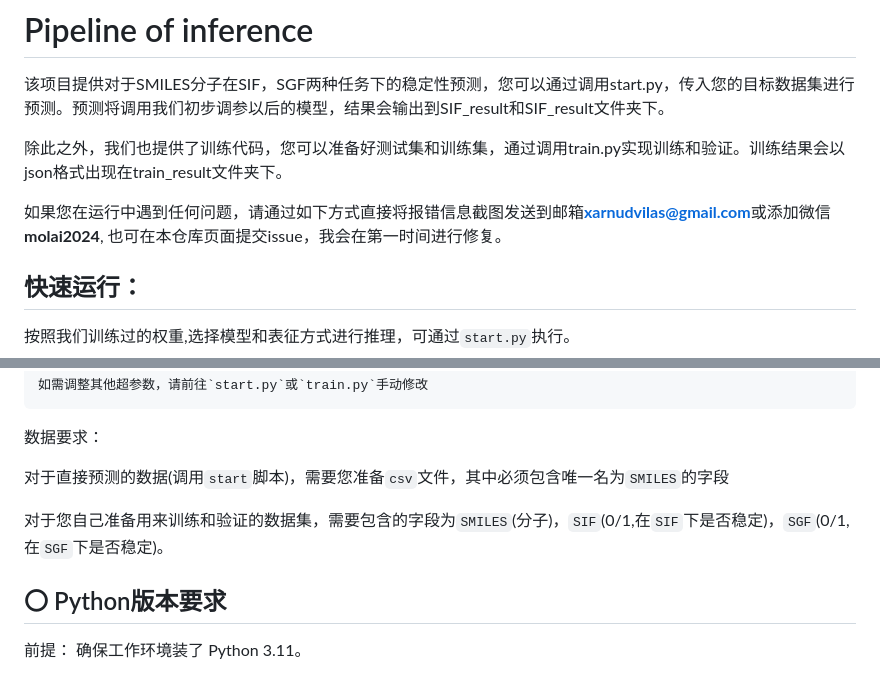
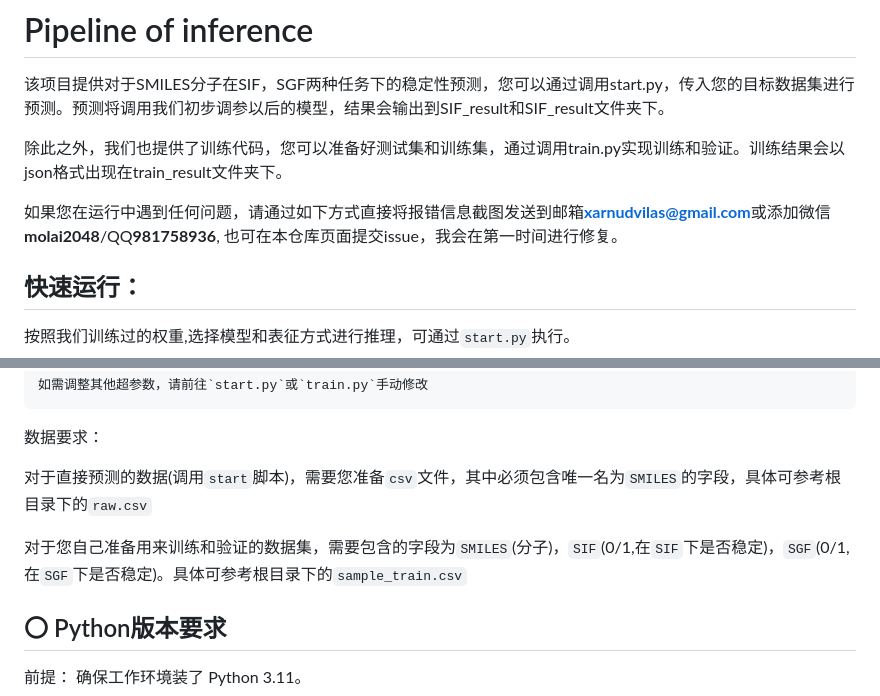
Before and after one commit to ViceMusic/SIF_SGF_Reference, a Markdown page: README.md, 2 parts joined by grey strips. Rendered like a GitHub page.

Commit message:
添加了说明2

```diff
--- a/README.md
+++ b/README.md
@@ -4,7 +4,7 @@
 
 除此之外，我们也提供了训练代码，您可以准备好测试集和训练集，通过调用train.py实现训练和验证。训练结果会以json格式出现在train_result文件夹下。
 
-如果您在运行中遇到任何问题，请通过如下方式直接将报错信息截图发送到邮箱**xarnudvilas@gmail.com**或添加微信**molai2024**, 也可在本仓库页面提交issue，我会在第一时间进行修复。
+如果您在运行中遇到任何问题，请通过如下方式直接将报错信息截图发送到邮箱**xarnudvilas@gmail.com**或添加微信**molai2048**/QQ**981758936**, 也可在本仓库页面提交issue，我会在第一时间进行修复。
 
 
 
@@ -35,9 +35,9 @@
 
 数据要求：
 
-对于直接预测的数据(调用`start`脚本)，需要您准备`csv`文件，其中必须包含唯一名为`SMILES`的字段
+对于直接预测的数据(调用`start`脚本)，需要您准备`csv`文件，其中必须包含唯一名为`SMILES`的字段，具体可参考根目录下的`raw.csv`
 
-对于您自己准备用来训练和验证的数据集，需要包含的字段为`SMILES`(分子)，`SIF`(0/1,在`SIF`下是否稳定)，`SGF`(0/1,在`SGF`下是否稳定)。
+对于您自己准备用来训练和验证的数据集，需要包含的字段为`SMILES`(分子)，`SIF`(0/1,在`SIF`下是否稳定)，`SGF`(0/1,在`SGF`下是否稳定)。具体可参考根目录下的`sample_train.csv`
 
 
 
```
